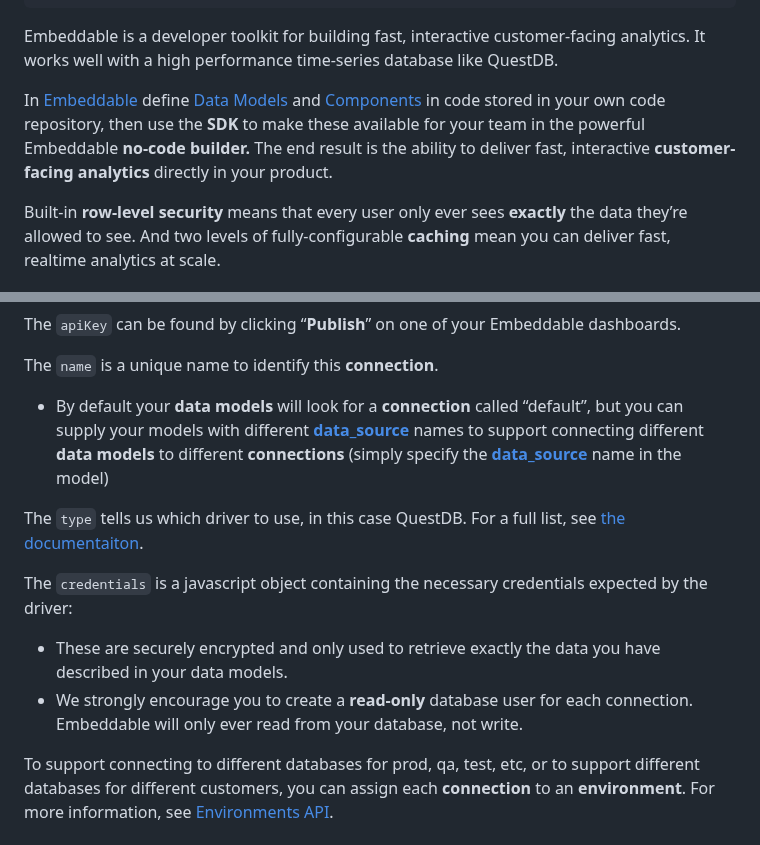
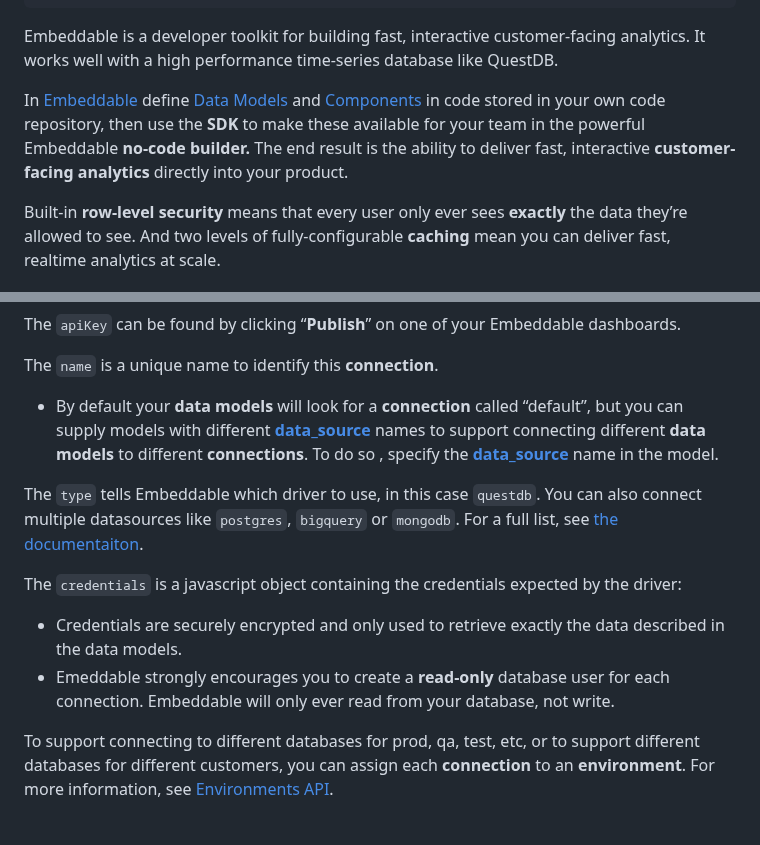
Before and after one commit to questdb/documentation, a Markdown page: third-party-tools/embeddable.md, 2 parts joined by grey strips. Rendered like a GitHub page.

Commit message:
polish as per the Emeddable team & light edit

```diff
--- a/third-party-tools/embeddable.md
+++ b/third-party-tools/embeddable.md
@@ -16,7 +16,7 @@ and
 in code stored in your own code repository, then use the **SDK** to make these
 available for your team in the powerful Embeddable **no-code builder.** The end
 result is the ability to deliver fast, interactive **customer-facing analytics**
-directly in your product.
+directly into your product.
 
 Built-in **row-level security** means that every user only ever sees **exactly**
 the data they’re allowed to see. And two levels of fully-configurable
@@ -68,24 +68,25 @@ dashboards.
 The `name` is a unique name to identify this **connection**.
 
 - By default your **data models** will look for a **connection** called
-  “default”, but you can supply your models with different
+  “default”, but you can supply models with different
   [**data_source**](https://cube.dev/docs/reference/data-model/cube#data_source)
   names to support connecting different **data models** to different
-  **connections** (simply specify the
+  **connections**. To do so , specify the
   **[data_source](https://cube.dev/docs/reference/data-model/cube#data_source)**
-  name in the model)
+  name in the model.
 
-The `type` tells us which driver to use, in this case QuestDB. For a full list,
-see
+The `type` tells Embeddable which driver to use, in this case `questdb`. You can
+also connect multiple datasources like `postgres`, `bigquery` or `mongodb`. For
+a full list, see
 [the documentaiton](https://cube.dev/docs/product/configuration/data-sources).
 
-The `credentials` is a javascript object containing the necessary credentials
-expected by the driver:
+The `credentials` is a javascript object containing the credentials expected by
+the driver:
 
-- These are securely encrypted and only used to retrieve exactly the data you
-  have described in your data models.
-- We strongly encourage you to create a **read-only** database user for each
-  connection. Embeddable will only ever read from your database, not write.
+- Credentials are securely encrypted and only used to retrieve exactly the data
+  described in the data models.
+- Emeddable strongly encourages you to create a **read-only** database user for
+  each connection. Embeddable will only ever read from your database, not write.
 
 To support connecting to different databases for prod, qa, test, etc, or to
 support different databases for different customers, you can assign each
```
Also changed, not shown: other parts of third-party-tools/embeddable.md (+1 -1 lines).
